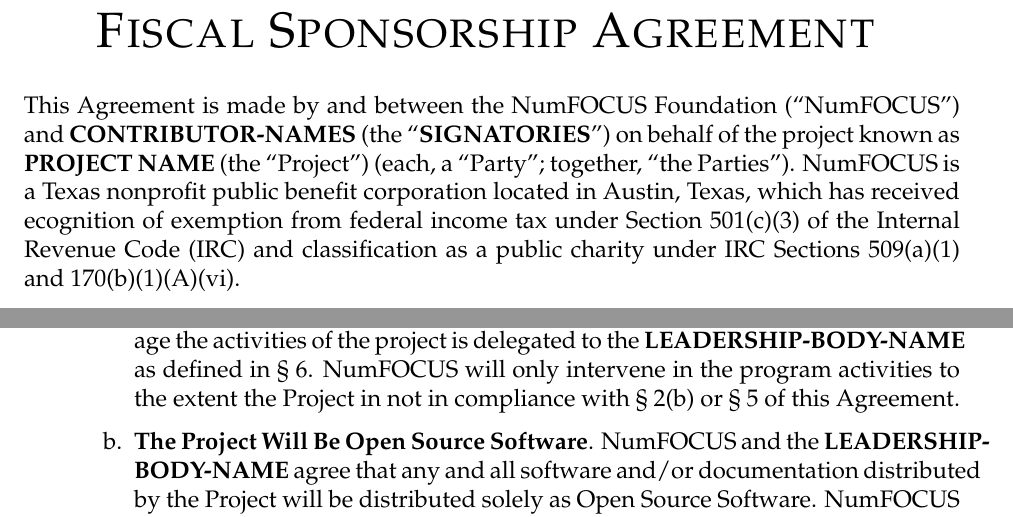
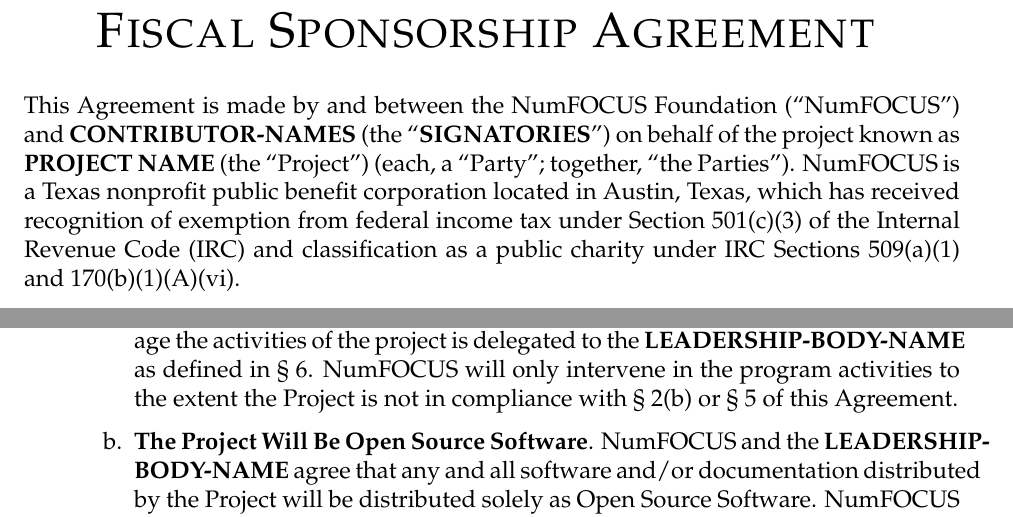
Before and after one commit to numfocus/fiscal-sponsorship, a LaTeX document (template/fsa-numfocus-template.tex): two parts of page 1 of 5, joined at a grey line, cut so that both start at the same text. Compiled offline with pdfLaTeX; a LaTeX package or settings file that is missing is left out.

Commit message:
MAINT: fix a couple of typos.

```diff
--- a/template/fsa-numfocus-template.tex
+++ b/template/fsa-numfocus-template.tex
@@ -101,7 +101,7 @@
 and \contributors{} (the ``\signatories{}'') on behalf of the project known as
 \project{} (the ``Project'') (each, a ``Party''; together, ``the Parties'').
 NumFOCUS is a Texas nonprofit public benefit corporation located in Austin,
-Texas, which has received ecognition of exemption from federal income tax under
+Texas, which has received recognition of exemption from federal income tax under
 Section 501(c)(3) of the Internal Revenue Code (IRC) and classification as a
 public charity under IRC Sections 509(a)(1) and 170(b)(1)(A)(vi).
 
@@ -152,7 +152,7 @@
     Project}. \label{ProjectManagement} Authority to manage the activities of
   the project is delegated to the \leadershipbody{} as defined in
   \ref{Representation}.  NumFOCUS will only intervene in the program activities
-  to the extent the Project in not in compliance with \ref{OpenSourceSoftware}
+  to the extent the Project is not in compliance with \ref{OpenSourceSoftware}
   or \ref{CharitablePurpose} of this Agreement.
 
 \item \textbf{The Project Will Be Open Source
```
